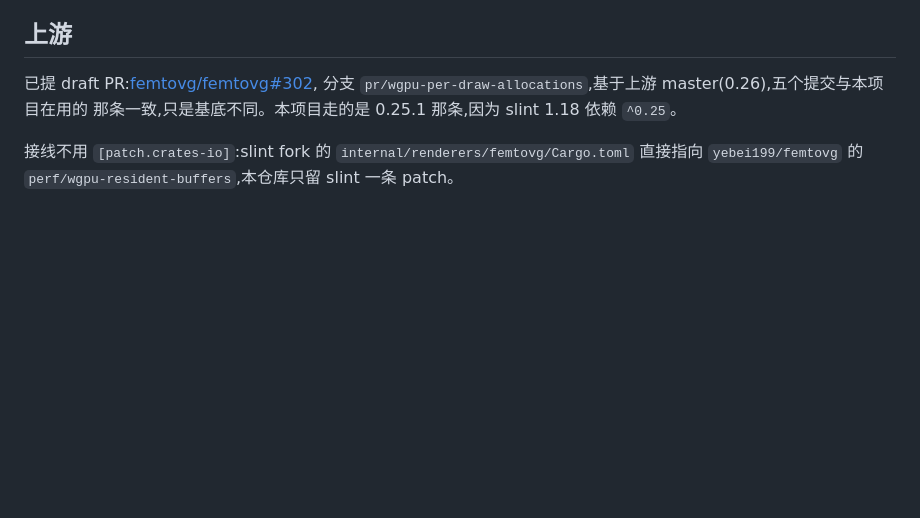
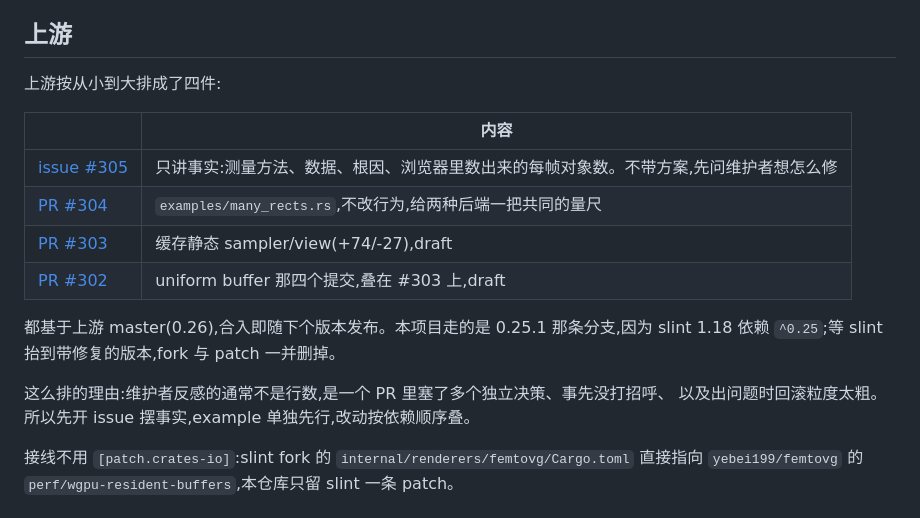
Before and after one commit to yebei199/osmosis, a Markdown page: docs/wasm/femtovg-wgpu-per-element-cost.md, the part around the change. Rendered like a GitHub page; blank space fills up the shorter version.

Commit message:
docs(wasm): link the upstream issue and the four things opened there
The work went upstream as an issue stating the measurements with no proposed
fix, a standalone example so the two backends can be compared on one scene,
and two stacked draft PRs. Records why it was arranged that way.

```diff
--- a/docs/wasm/femtovg-wgpu-per-element-cost.md
+++ b/docs/wasm/femtovg-wgpu-per-element-cost.md
@@ -98,9 +98,20 @@ wgpu 版每个矩形的开销是它的约 2000 倍。
 
 ## 上游
 
-已提 draft PR:[femtovg/femtovg#302](https://github.com/femtovg/femtovg/pull/302),
-分支 `pr/wgpu-per-draw-allocations`,基于上游 master(0.26),五个提交与本项目在用的
-那条一致,只是基底不同。本项目走的是 0.25.1 那条,因为 slint 1.18 依赖 `^0.25`。
+上游按从小到大排成了四件:
+
+| | 内容 |
+| --- | --- |
+| [issue #305](https://github.com/femtovg/femtovg/issues/305) | 只讲事实:测量方法、数据、根因、浏览器里数出来的每帧对象数。不带方案,先问维护者想怎么修 |
+| [PR #304](https://github.com/femtovg/femtovg/pull/304) | `examples/many_rects.rs`,不改行为,给两种后端一把共同的量尺 |
+| [PR #303](https://github.com/femtovg/femtovg/pull/303) | 缓存静态 sampler/view(+74/-27),draft |
+| [PR #302](https://github.com/femtovg/femtovg/pull/302) | uniform buffer 那四个提交,叠在 #303 上,draft |
+
+都基于上游 master(0.26),合入即随下个版本发布。本项目走的是 0.25.1 那条分支,因为
+slint 1.18 依赖 `^0.25`;等 slint 抬到带修复的版本,fork 与 patch 一并删掉。
+
+这么排的理由:维护者反感的通常不是行数,是一个 PR 里塞了多个独立决策、事先没打招呼、
+以及出问题时回滚粒度太粗。所以先开 issue 摆事实,example 单独先行,改动按依赖顺序叠。
 
 接线不用 `[patch.crates-io]`:slint fork 的 `internal/renderers/femtovg/Cargo.toml`
 直接指向 `yebei199/femtovg` 的 `perf/wgpu-resident-buffers`,本仓库只留 slint 一条 patch。
```
